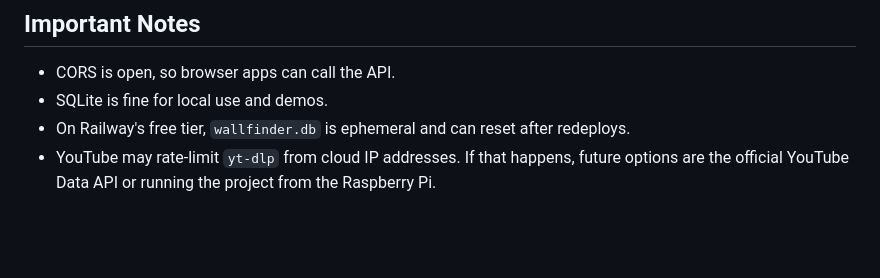
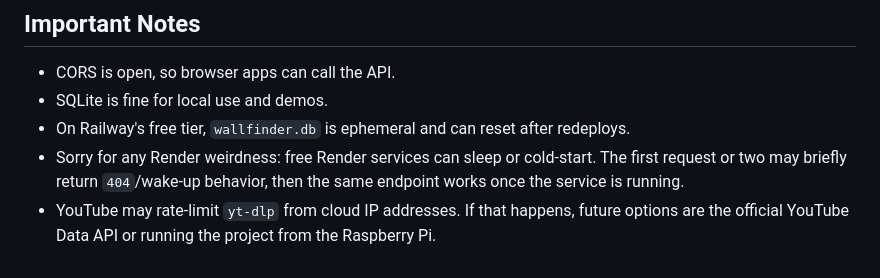
Before and after one commit to birdyboyiyert/wallfinder, a Markdown page: README.md, the part around the change. GitHub-like rendering; blank space fills up the shorter version.

Commit message:
Note Render cold start behavior

```diff
--- a/README.md
+++ b/README.md
@@ -342,5 +342,8 @@ https://YOUR-RAILWAY-DOMAIN/api-docs
 - CORS is open, so browser apps can call the API.
 - SQLite is fine for local use and demos.
 - On Railway's free tier, `wallfinder.db` is ephemeral and can reset after redeploys.
+- Sorry for any Render weirdness: free Render services can sleep or cold-start. The first request
+  or two may briefly return `404`/wake-up behavior, then the same endpoint works once the service
+  is running.
 - YouTube may rate-limit `yt-dlp` from cloud IP addresses. If that happens, future options are
   the official YouTube Data API or running the project from the Raspberry Pi.
```
